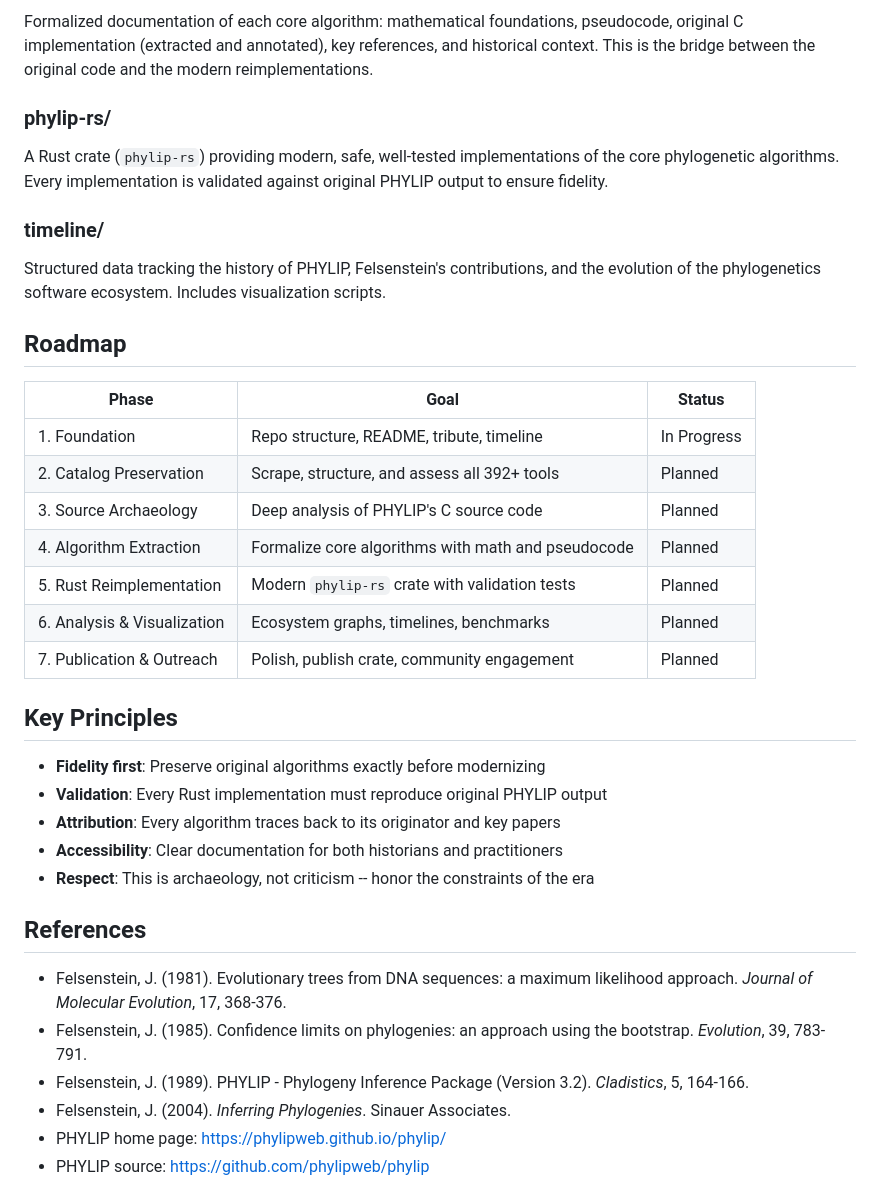
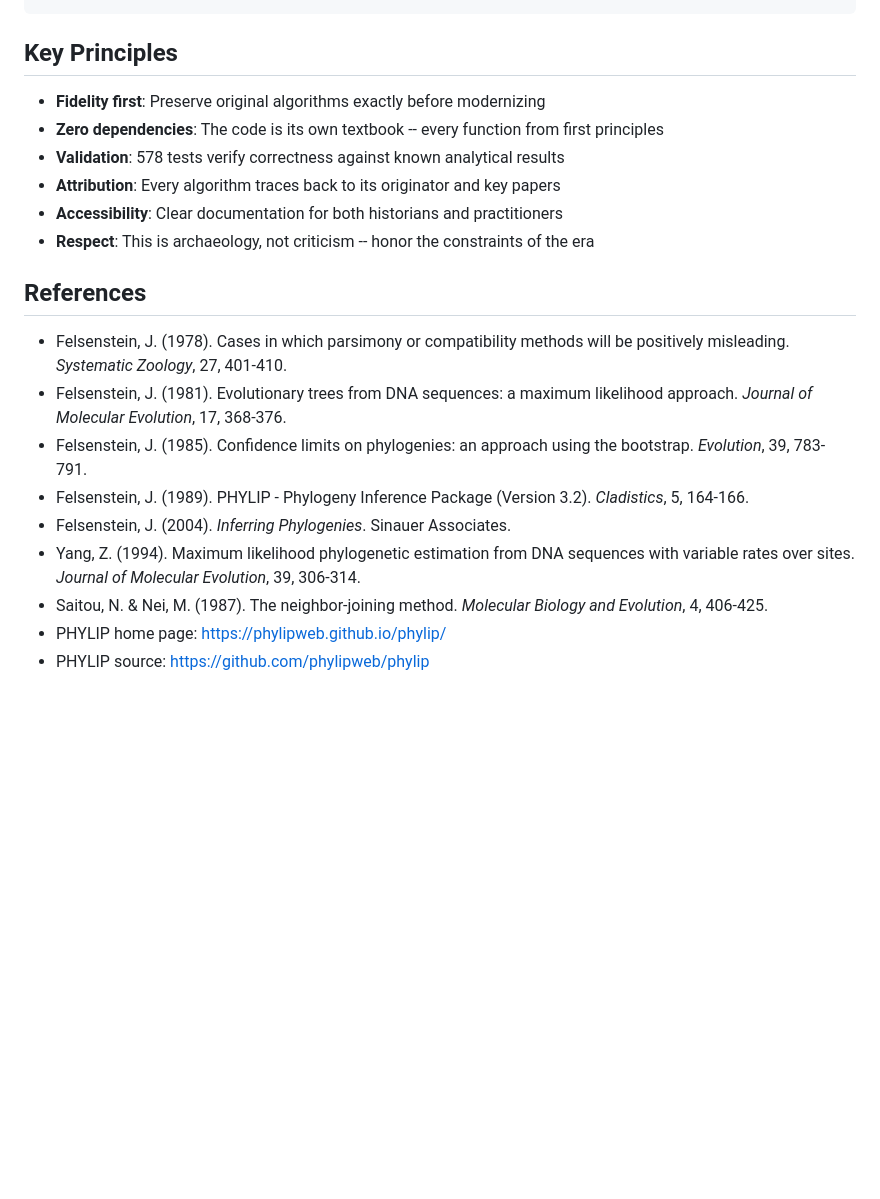
Before and after one commit to shandley/phylip-archaeology, a Markdown page: README.md, the part around one of its changes. GitHub-like rendering; blank space fills up the shorter version.

```diff
--- a/README.md
+++ b/README.md
@@ -74,40 +199,17 @@ mapping, and annotated analysis of key files like `dnaml.c` (maximum likelihood)
-Formalized documentation of each core algorithm: mathematical foundations, pseudocode,
-original C implementation (extracted and annotated), key references, and historical
-context. This is the bridge between the original code and the modern reimplementations.
-
-### phylip-rs/
-
-A Rust crate (`phylip-rs`) providing modern, safe, well-tested implementations of the
-core phylogenetic algorithms. Every implementation is validated against original PHYLIP
-output to ensure fidelity.
-
-### timeline/
-
-Structured data tracking the history of PHYLIP, Felsenstein's contributions, and the
-evolution of the phylogenetics software ecosystem. Includes visualization scripts.
-
-## Roadmap
-
-| Phase | Goal | Status |
-|-------|------|--------|
-| 1. Foundation | Repo structure, README, tribute, timeline | In Progress |
-| 2. Catalog Preservation | Scrape, structure, and assess all 392+ tools | Planned |
-| 3. Source Archaeology | Deep analysis of PHYLIP's C source code | Planned |
-| 4. Algorithm Extraction | Formalize core algorithms with math and pseudocode | Planned |
-| 5. Rust Reimplementation | Modern `phylip-rs` crate with validation tests | Planned |
-| 6. Analysis & Visualization | Ecosystem graphs, timelines, benchmarks | Planned |
-| 7. Publication & Outreach | Polish, publish crate, community engagement | Planned |
 
 ## Key Principles
 
 - **Fidelity first**: Preserve original algorithms exactly before modernizing
-- **Validation**: Every Rust implementation must reproduce original PHYLIP output
+- **Zero dependencies**: The code is its own textbook -- every function from first principles
+- **Validation**: 578 tests verify correctness against known analytical results
 - **Attribution**: Every algorithm traces back to its originator and key papers
 - **Accessibility**: Clear documentation for both historians and practitioners
 - **Respect**: This is archaeology, not criticism -- honor the constraints of the era
 
 ## References
 
+- Felsenstein, J. (1978). Cases in which parsimony or compatibility methods will be
+  positively misleading. *Systematic Zoology*, 27, 401-410.
 - Felsenstein, J. (1981). Evolutionary trees from DNA sequences: a maximum likelihood
   approach. *Journal of Molecular Evolution*, 17, 368-376.
 - Felsenstein, J. (1985). Confidence limits on phylogenies: an approach using the
@@ -115,6 +217,10 @@ evolution of the phylogenetics software ecosystem. Includes visualization script
 - Felsenstein, J. (1989). PHYLIP - Phylogeny Inference Package (Version 3.2).
   *Cladistics*, 5, 164-166.
 - Felsenstein, J. (2004). *Inferring Phylogenies*. Sinauer Associates.
+- Yang, Z. (1994). Maximum likelihood phylogenetic estimation from DNA sequences with
+  variable rates over sites. *Journal of Molecular Evolution*, 39, 306-314.
+- Saitou, N. & Nei, M. (1987). The neighbor-joining method. *Molecular Biology and
+  Evolution*, 4, 406-425.
 - PHYLIP home page: https://phylipweb.github.io/phylip/
 - PHYLIP source: https://github.com/phylipweb/phylip
 
```
Also changed, not shown: other parts of README.md (+153 -28 lines).
